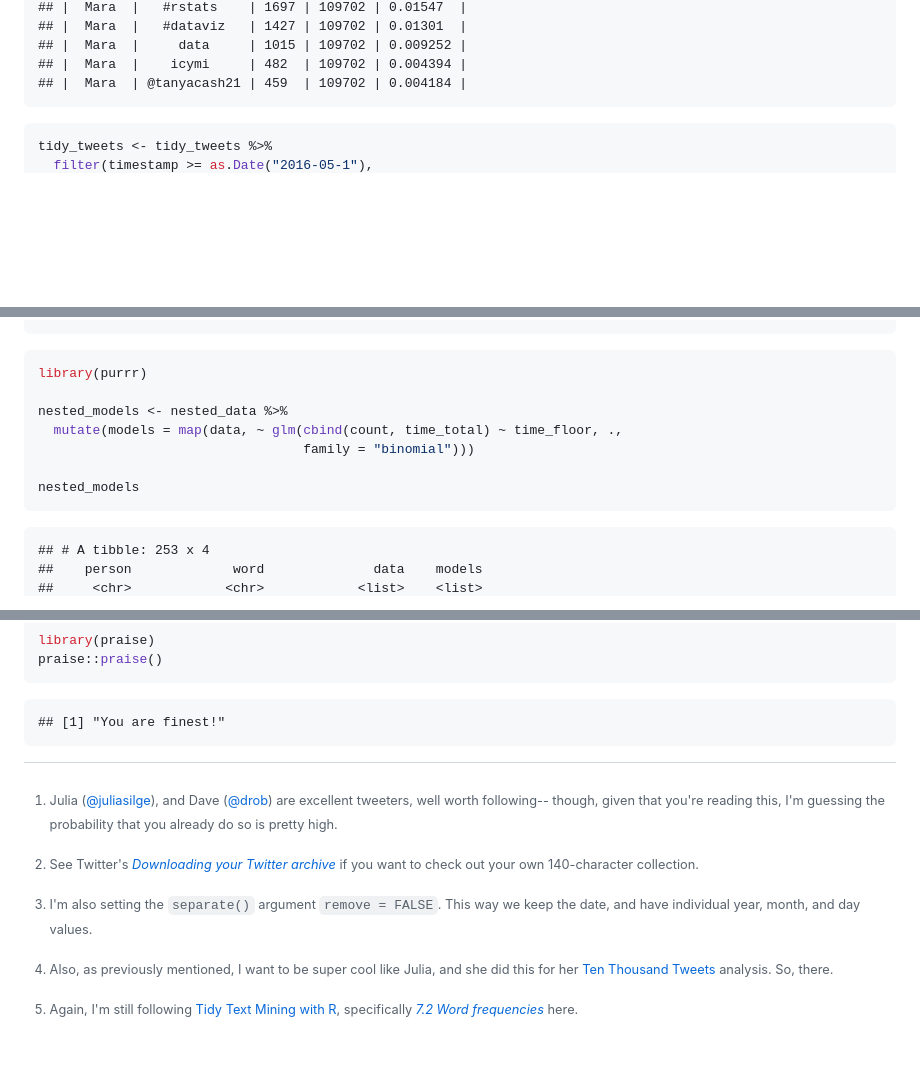
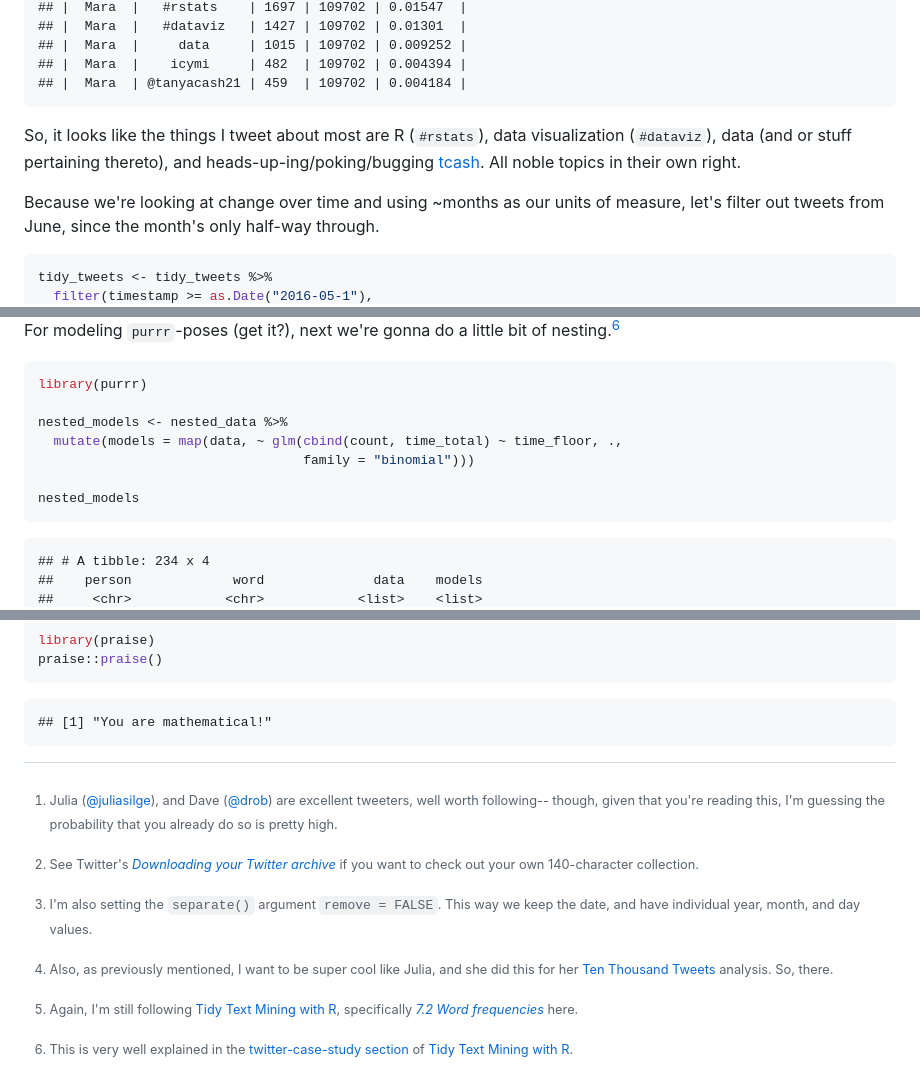
Before and after one commit to batpigandme/unbetweetable, a Markdown page: Rmd/two_yrs_of_tweets.md, 3 parts joined by grey strips. GitHub-like rendering; blank space fills up the shorter version.

````diff
--- a/Rmd/two_yrs_of_tweets.md
+++ b/Rmd/two_yrs_of_tweets.md
@@ -201,6 +201,10 @@ pandoc.table(top_n(frequency, 5), style = "rmarkdown")
 ## |  Mara  | @tanyacash21 | 459  | 109702 | 0.004184 |
 ```
 
+So, it looks like the things I tweet about most are R (`#rstats`), data visualization (`#dataviz`), data (and or stuff pertaining thereto), and heads-up-ing/poking/bugging [tcash](https://twitter.com/tanyacash21). All noble topics in their own right.
+
+Because we're looking at change over time and using ~months as our units of measure, let's filter out tweets from June, since the month's only half-way through.
+
 
 ```r
 tidy_tweets <- tidy_tweets %>%
@@ -269,4 +273,6 @@ nested_data
 ```
+
+For modeling `purrr`-poses (get it?), next we're gonna do a little bit of nesting.[^nesting]
 
 
 ```r
@@ -280,6 +286,6 @@ nested_models
 ```
 
 ```
-## # A tibble: 253 x 4
+## # A tibble: 234 x 4
 ##    person             word              data    models
 ##     <chr>            <chr>            <list>    <list>
@@ -367,7 +377,7 @@ praise::praise()
 ```
 
 ```
-## [1] "You are finest!"
+## [1] "You are mathematical!"
 ```
 
 
@@ -380,3 +390,5 @@ praise::praise()
 [^4]: Also, as previously mentioned, I want to be super cool like Julia, and she did this for her [Ten Thousand Tweets](https://juliasilge.com/blog/ten-thousand-tweets/) analysis. So, there.
 
 [^word_freq]: Again, I'm still following [Tidy Text Mining with R](http://tidytextmining.com), specifically [*7.2 Word frequencies*](http://tidytextmining.com/twitter.html#word-frequencies-1) here.
+
+[^nesting]: This is very well explained in the [twitter-case-study section](http://tidytextmining.com/twitter.html) of [Tidy Text Mining with R](http://tidytextmining.com).
````
Also changed, not shown: other parts of Rmd/two_yrs_of_tweets.md (+50 -46 lines), Rmd/fig/hist by year-1.png, Rmd/fig/trending words-1.png, 2 other files.
